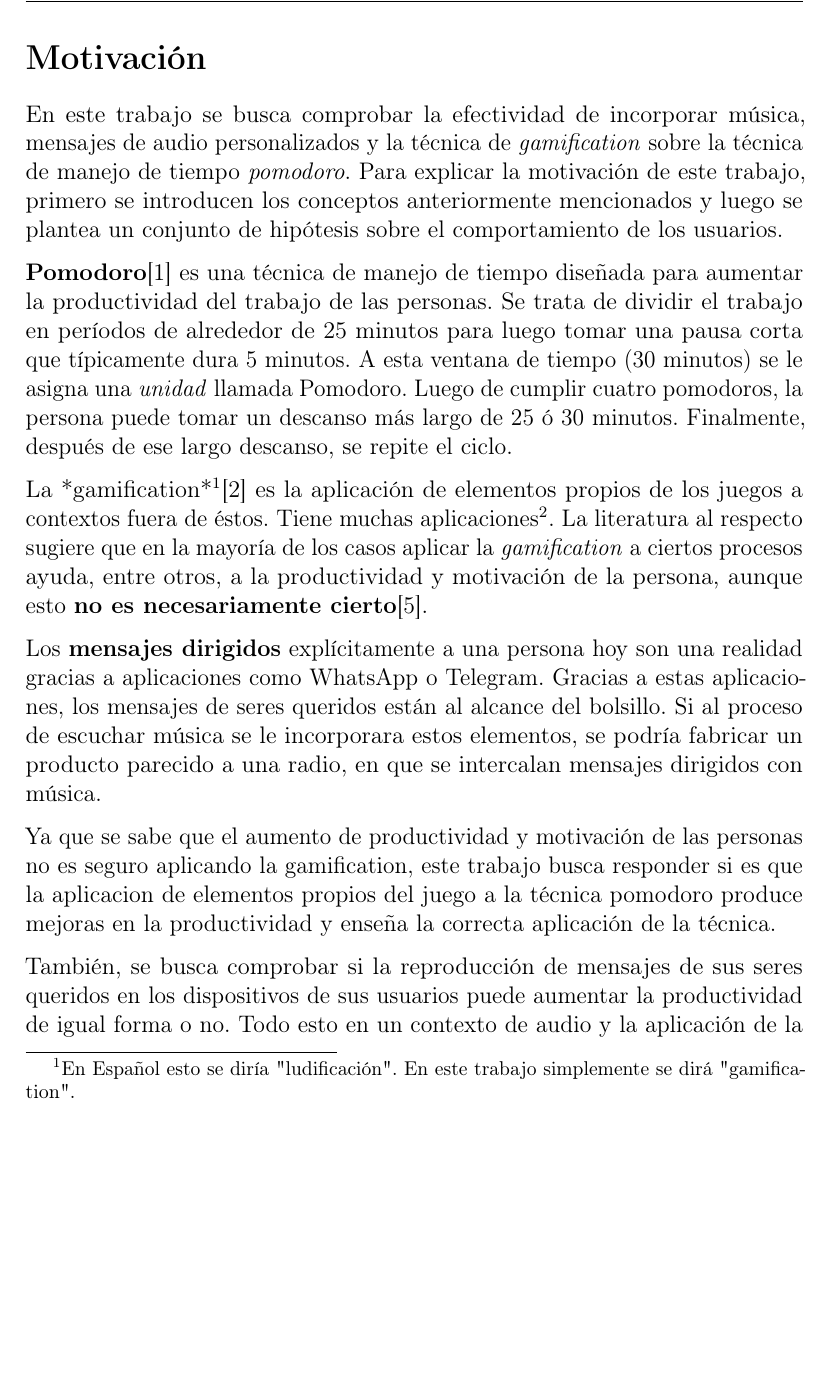
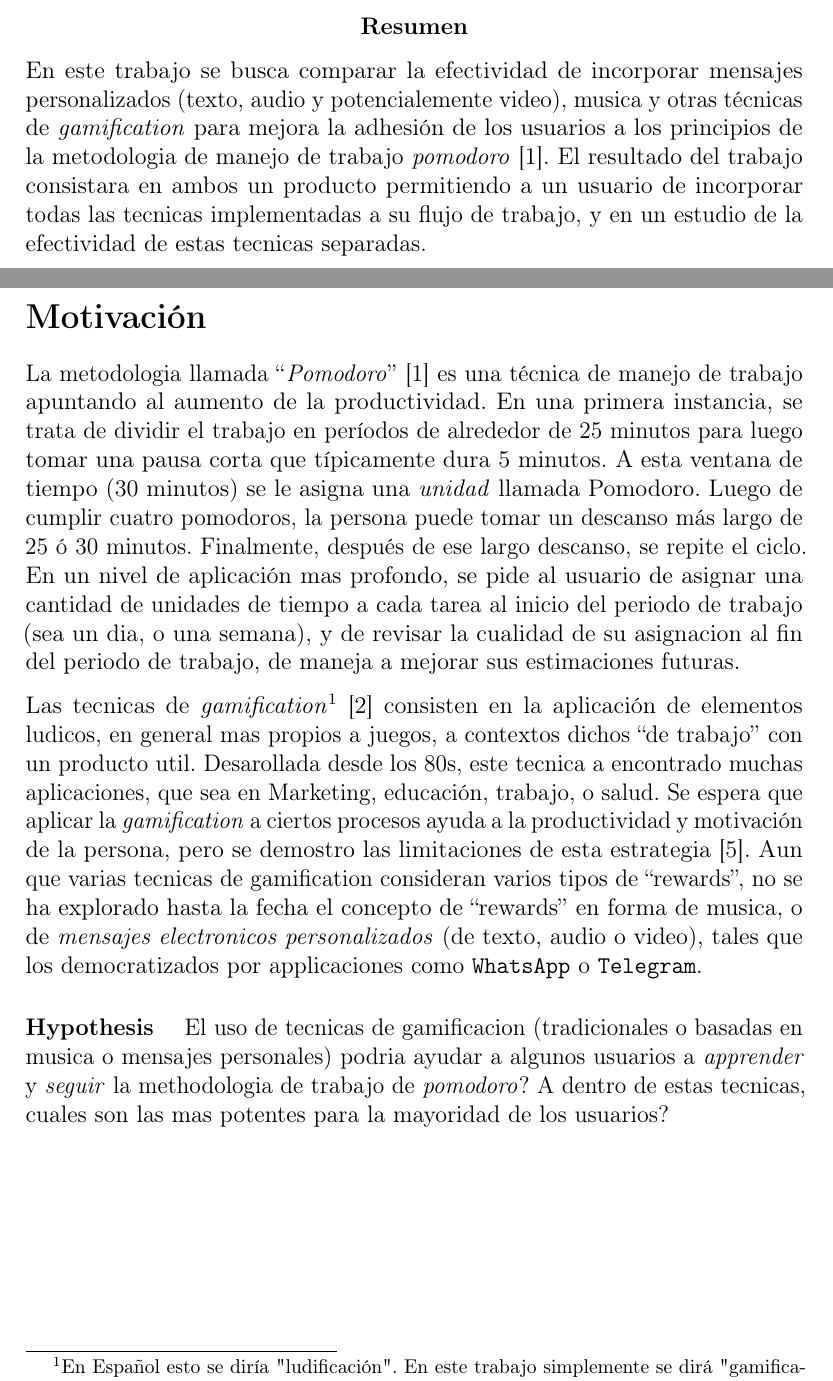
Before and after one commit to jyby/RadioJyBy, a LaTeX thesis (SubProjects/PersonalMessagesAsGamificationAnApplicationToPomodoro/EngineeringThesisProposal/propuesta.tex): part of page 3 of 14 before the commit and two parts of pages 2 and 4 of 14 after it, the two joined at a grey line, cut at the place of the change, the shorter picture padded with empty space. Compiled offline with pdfLaTeX.

Commit message:
Added abstract and rewrote first page.

```diff
--- a/SubProjects/PersonalMessagesAsGamificationAnApplicationToPomodoro/EngineeringThesisProposal/propuesta.tex
+++ b/SubProjects/PersonalMessagesAsGamificationAnApplicationToPomodoro/EngineeringThesisProposal/propuesta.tex
@@ -2,6 +2,8 @@
 \PassOptionsToPackage{hyphens}{url}
 %
 \documentclass[12pt,letterpaper]{report}
+\usepackage{version}
+\excludeversion{TODO}
 \usepackage{amssymb,amsmath}
 \usepackage{ifxetex,ifluatex}
 \usepackage[spanish]{babel}
@@ -92,52 +94,26 @@ Applicacion a la técnica  Pomodoro.}
 \end{figure}
 \maketitle
 
+\begin{abstract}
+En este trabajo se busca comparar la efectividad de incorporar mensajes personalizados (texto, audio y potencialemente video), musica y otras técnicas de \emph{gamification} para mejora la adhesión de los usuarios a los principios de la metodologia de manejo de trabajo \emph{pomodoro}~\cite{cirillo2009pomodoro}. El resultado del trabajo consistara en ambos un producto permitiendo a un usuario de incorporar todas las tecnicas implementadas a su flujo de trabajo, y en un estudio de la efectividad de estas tecnicas separadas.
+\end{abstract}
+
 \tableofcontents
 \newpage
 
 \hypertarget{motivaciuxf3n}{%
 \section{Motivación}\label{motivaciuxf3n}}
 
-En este trabajo se busca comprobar la efectividad de incorporar música,
-mensajes de audio personalizados y la técnica de \emph{gamification}
-sobre la técnica de manejo de tiempo \emph{pomodoro}. Para explicar la
-motivación de este trabajo, primero se introducen los conceptos
-anteriormente mencionados y luego se plantea un conjunto de hipótesis
-sobre el comportamiento de los usuarios.
+La metodologia llamada ``\emph{Pomodoro}''~\cite{cirillo2009pomodoro} es una técnica de manejo de trabajo apuntando al aumento de la productividad. En una primera instancia, se trata de dividir el trabajo en períodos de alrededor de 25 minutos para luego tomar una pausa corta que típicamente dura 5 minutos. A esta ventana de tiempo (30 minutos) se le asigna una \emph{unidad} llamada Pomodoro.  Luego de cumplir cuatro pomodoros, la persona puede tomar un descanso más largo de 25 ó 30 minutos. Finalmente, después de ese largo descanso, se repite el ciclo. En un nivel de aplicación mas profondo, se pide al usuario de asignar una cantidad de unidades de tiempo a cada tarea al inicio del periodo de trabajo (sea un dia, o una semana), y de revisar la cualidad de su asignacion al fin del periodo de trabajo, de maneja a mejorar sus estimaciones futuras.
 
-\textbf{Pomodoro}\cite{cirillo2009pomodoro} es una técnica de manejo de tiempo diseñada para
-aumentar la productividad del trabajo de las personas. Se trata de
-dividir el trabajo en períodos de alrededor de 25 minutos para luego
-tomar una pausa corta que típicamente dura 5 minutos. A esta ventana de
-tiempo (30 minutos) se le asigna una \emph{unidad} llamada Pomodoro.
-Luego de cumplir cuatro pomodoros, la persona puede tomar un descanso
-más largo de 25 ó 30 minutos. Finalmente, después de ese largo descanso,
-se repite el ciclo.
+Las tecnicas de \emph{gamification}\footnote{En Español esto se diría "ludificación". En este trabajo simplemente se dirá "gamification".}~\cite{deterding2011gamification} consisten en la aplicación de elementos ludicos, en general mas propios a juegos, a contextos dichos ``de trabajo'' con un producto util.  Desarollada desde los 80s, este tecnica a encontrado muchas aplicaciones, que sea en Marketing, educación, trabajo, o salud.
+\begin{TODO}
+Nicolas: ADD references here!
+\end{TODO}
+Se espera que aplicar la \emph{gamification} a ciertos procesos ayuda a la productividad y motivación de la persona, pero se demostro las limitaciones de esta estrategia~\cite{hamari2014gamification}.
+%
+Aun que varias tecnicas de gamification consideran varios tipos de ``rewards'', no se ha explorado hasta la fecha el concepto de ``rewards'' en forma de musica, o de \emph{mensajes electronicos personalizados} (de texto, audio o video), tales que los democratizados por applicaciones como \texttt{WhatsApp} o \texttt{Telegram}.
 
-La *gamification*\footnote{En Español esto se diría "ludificación". En
-  este trabajo simplemente se dirá "gamification".}\cite{deterding2011gamification} es la aplicación de
-elementos propios de los juegos a contextos fuera de éstos. Tiene muchas
-aplicaciones\footnote{Marketing, trabajo, educación, salud, entre
-  varias otras más.}. La literatura al respecto
-sugiere que en la mayoría de los casos aplicar la \emph{gamification} a
-ciertos procesos ayuda, entre otros, a la productividad y motivación de
-la persona, aunque esto \textbf{no es necesariamente
-cierto}\cite{hamari2014gamification}.
-
-Los \textbf{mensajes dirigidos} explícitamente a una persona hoy son una
-realidad gracias a aplicaciones como WhatsApp o Telegram. Gracias a
-estas aplicaciones, los mensajes de seres queridos están al alcance del
-bolsillo. Si al proceso de escuchar música se le incorporara estos
-elementos, se podría fabricar un producto parecido a una radio, en que
-se intercalan mensajes dirigidos con música.
-
-Ya que se sabe que el aumento de productividad y motivación de las
-personas no es seguro aplicando la gamification, este trabajo busca
-responder si es que la aplicacion de elementos propios del juego a la
-técnica pomodoro produce mejoras en la productividad y enseña la
-correcta aplicación de la técnica.
-
-También, se busca comprobar si la reproducción de mensajes de sus seres
-queridos en los dispositivos de sus usuarios puede aumentar la
-productividad de igual forma o no. Todo esto en un contexto de audio y
-la aplicación de la técnica pomodoro.
+\paragraph{Hypothesis}
+El uso de tecnicas de gamificacion (tradicionales o basadas en musica o mensajes personales) podria ayudar a algunos usuarios a \emph{apprender} y \emph{seguir} la methodologia de trabajo de \emph{pomodoro}?
+A dentro de estas tecnicas, cuales son las mas potentes para la mayoridad de los usuarios?
```
Also changed, not shown: SubProjects/PersonalMessagesAsGamificationAnApplicationToPomodoro/EngineeringThesisProposal/propuesta.pdf, SubProjects/PersonalMessagesAsGamificationAnApplicationToPomodoro/EngineeringThesisProposal/propuesta.tex (10 more changed lines).
